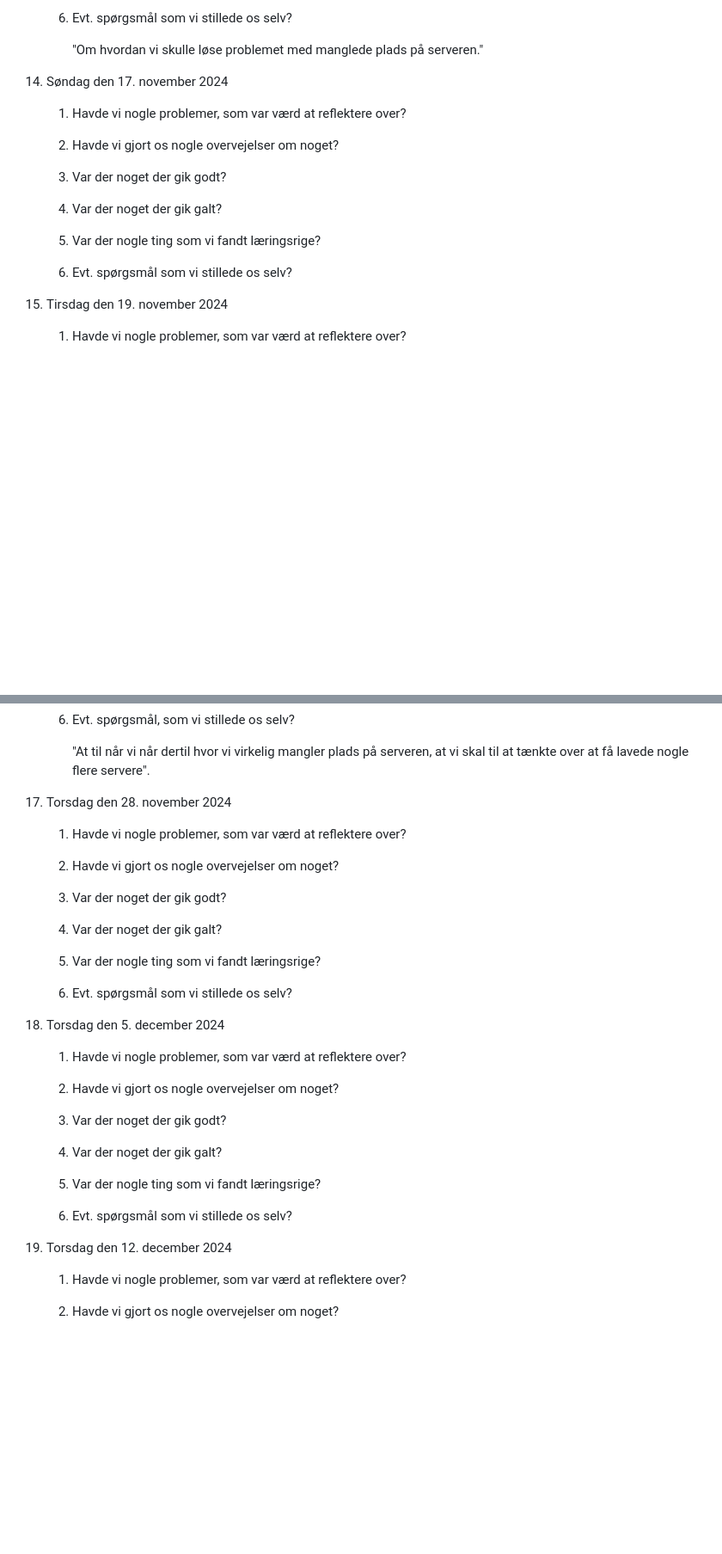
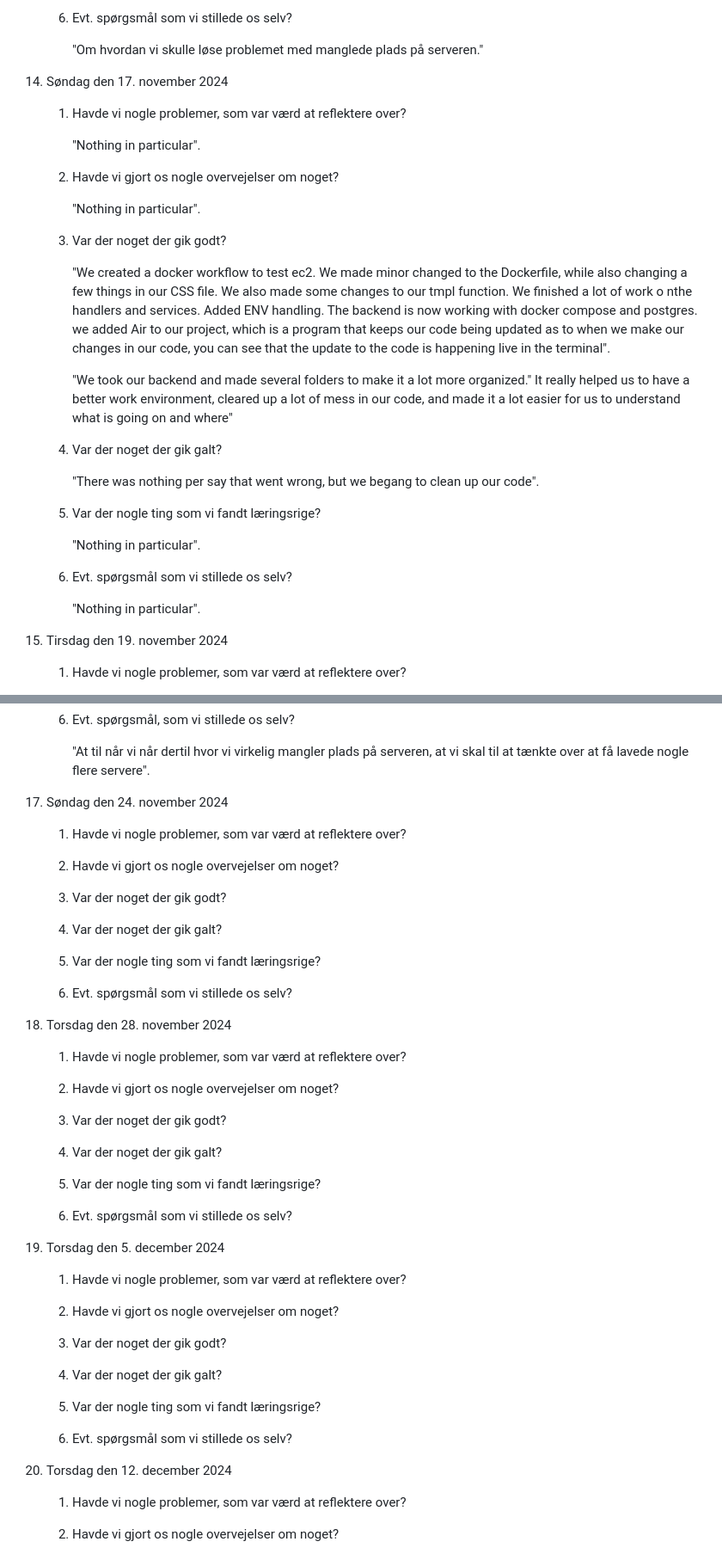
Before and after one commit to LAWNE-KEA/WhoKnows-Backend, a Markdown page: Logbook.md, 2 parts joined by grey strips. Shown: that part at 86% size. Rendered like a GitHub page; blank space fills up the shorter version.

Commit message:
Added logbook for sunday the 21st of November 2024

```diff
--- a/Logbook.md
+++ b/Logbook.md
@@ -280,15 +280,31 @@ Ugentlig dagbog studiegruppe LAWNE
 
     1. Havde vi nogle problemer, som var værd at reflektere over?
 
+        "Nothing in particular".
+
+
     2. Havde vi gjort os nogle overvejelser om noget?
+
+        "Nothing in particular".
+
 
     3. Var der noget der gik godt?
 
+        "We created a docker workflow to test ec2. We made minor changed to the Dockerfile, while also changing a few things in our CSS file. We also made some changes to our tmpl function. We finished a lot of work o nthe handlers and services. Added ENV handling. The backend is now working with docker compose and postgres. we added Air to our project, which is a program that keeps our code being updated as to when we make our changes in our code, you can see that the update to the code is happening live in the terminal".
+
+        "We took our backend and made several folders to make it a lot more organized." It really helped us to have a better work environment, cleared up a lot of mess in our code, and made it a lot easier for us to understand what is going on and where"
+
     4. Var der noget der gik galt?
+
+        "There was nothing per say that went wrong, but we begang to clean up our code".
 
     5. Var der nogle ting som vi fandt læringsrige?
 
+        "Nothing in particular".
+
     6. Evt. spørgsmål som vi stillede os selv?
+
+        "Nothing in particular".
 
 15. Tirsdag den 19. november 2024
 
@@ -345,7 +361,21 @@ Ugentlig dagbog studiegruppe LAWNE
 
         "At til når vi når dertil hvor vi virkelig mangler plads på serveren, at vi skal til at tænkte over at få lavede nogle flere servere".
 
-17. Torsdag den 28. november 2024
+17. Søndag den 24. november 2024
+
+    1. Havde vi nogle problemer, som var værd at reflektere over?
+
+    2. Havde vi gjort os nogle overvejelser om noget?
+
+    3. Var der noget der gik godt?
+
+    4. Var der noget der gik galt?
+
+    5. Var der nogle ting som vi fandt læringsrige?
+
+    6. Evt. spørgsmål som vi stillede os selv?
+
+18. Torsdag den 28. november 2024
 
     1. Havde vi nogle problemer, som var værd at reflektere over?
 
@@ -360,7 +390,7 @@ Ugentlig dagbog studiegruppe LAWNE
     6. Evt. spørgsmål som vi stillede os selv?
 
 
-18. Torsdag den 5. december 2024
+19. Torsdag den 5. december 2024
 
     1. Havde vi nogle problemer, som var værd at reflektere over?
 
@@ -374,7 +404,7 @@ Ugentlig dagbog studiegruppe LAWNE
 
     6. Evt. spørgsmål som vi stillede os selv?
 
-19. Torsdag den 12. december 2024
+20. Torsdag den 12. december 2024
 
     1. Havde vi nogle problemer, som var værd at reflektere over?
 
```
